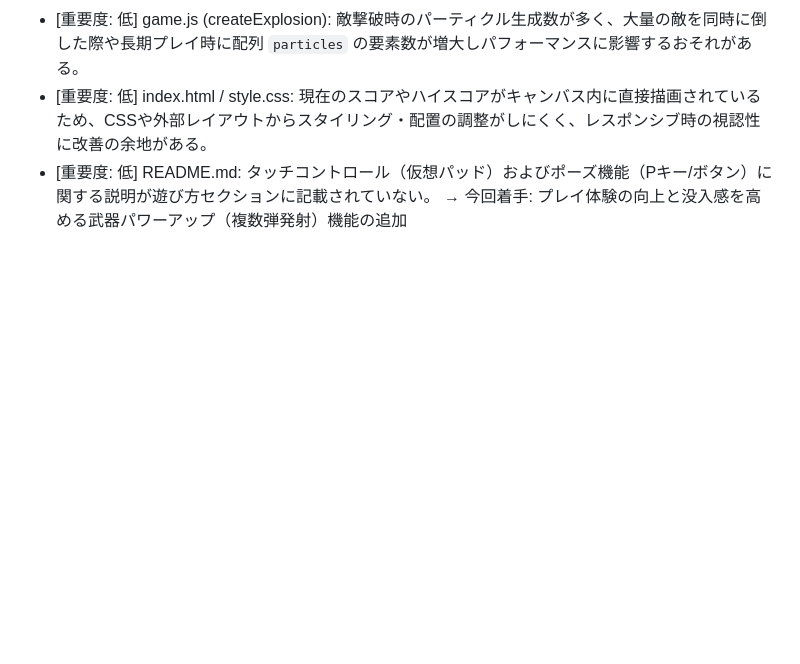
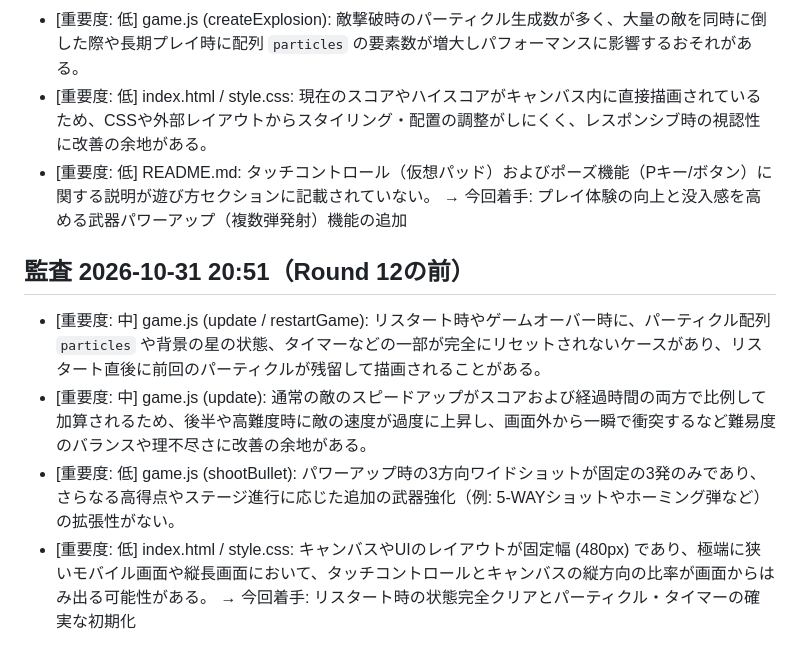
Before and after one commit to ideayami/aimission, a Markdown page: BACKLOG.md, the part around the change. GitHub-like rendering; blank space fills up the shorter version.

Commit message:
Round 12: audit (BACKLOG.md)

```diff
--- a/BACKLOG.md
+++ b/BACKLOG.md
@@ -25,3 +25,10 @@
 - [重要度: 低] index.html / style.css: 現在のスコアやハイスコアがキャンバス内に直接描画されているため、CSSや外部レイアウトからスタイリング・配置の調整がしにくく、レスポンシブ時の視認性に改善の余地がある。
 - [重要度: 低] README.md: タッチコントロール（仮想パッド）およびポーズ機能（Pキー/ボタン）に関する説明が遊び方セクションに記載されていない。
 → 今回着手: プレイ体験の向上と没入感を高める武器パワーアップ（複数弾発射）機能の追加
+
+## 監査 2026-10-31 20:51（Round 12の前）
+- [重要度: 中] game.js (update / restartGame): リスタート時やゲームオーバー時に、パーティクル配列 `particles` や背景の星の状態、タイマーなどの一部が完全にリセットされないケースがあり、リスタート直後に前回のパーティクルが残留して描画されることがある。
+- [重要度: 中] game.js (update): 通常の敵のスピードアップがスコアおよび経過時間の両方で比例して加算されるため、後半や高難度時に敵の速度が過度に上昇し、画面外から一瞬で衝突するなど難易度のバランスや理不尽さに改善の余地がある。
+- [重要度: 低] game.js (shootBullet): パワーアップ時の3方向ワイドショットが固定の3発のみであり、さらなる高得点やステージ進行に応じた追加の武器強化（例: 5-WAYショットやホーミング弾など）の拡張性がない。
+- [重要度: 低] index.html / style.css: キャンバスやUIのレイアウトが固定幅 (480px) であり、極端に狭いモバイル画面や縦長画面において、タッチコントロールとキャンバスの縦方向の比率が画面からはみ出る可能性がある。
+→ 今回着手: リスタート時の状態完全クリアとパーティクル・タイマーの確実な初期化
```
